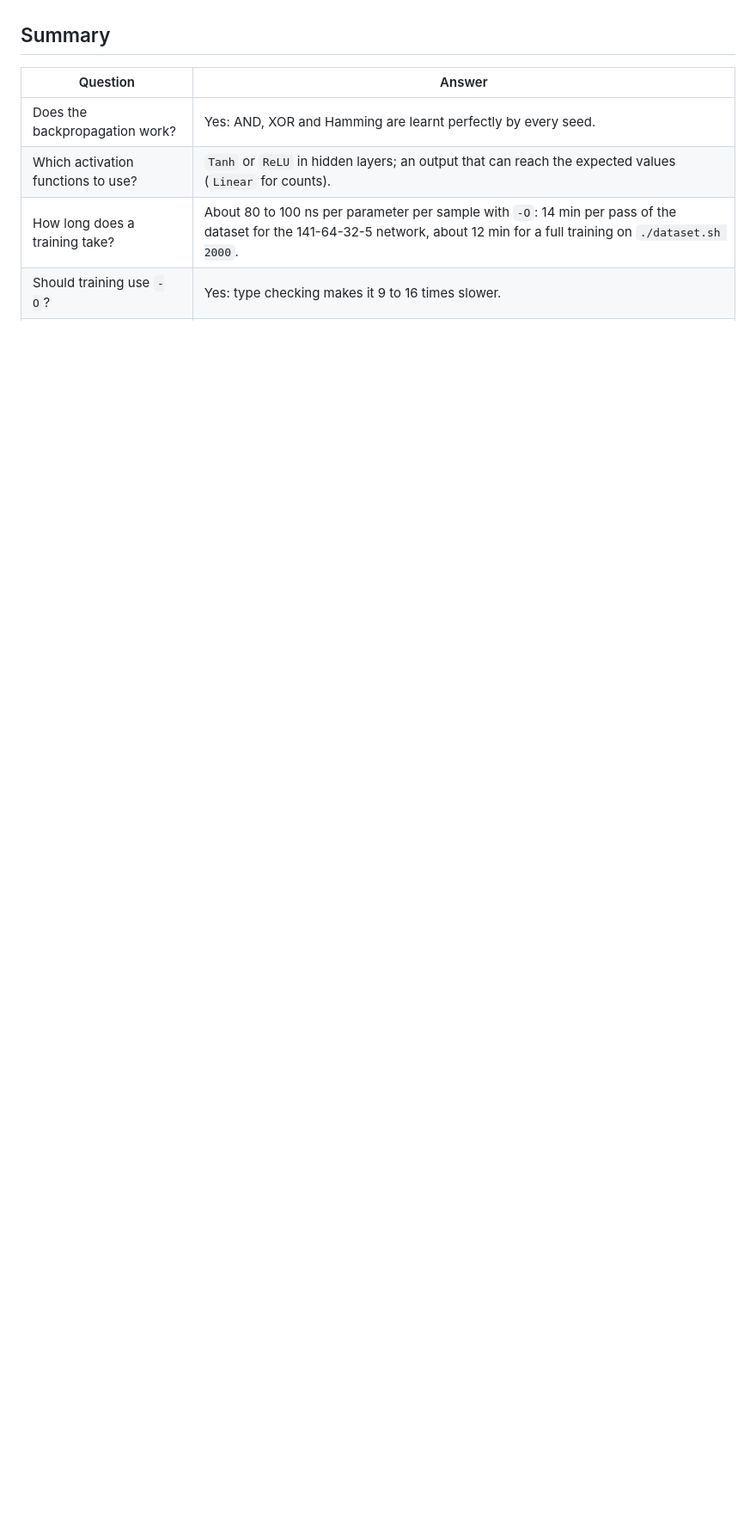
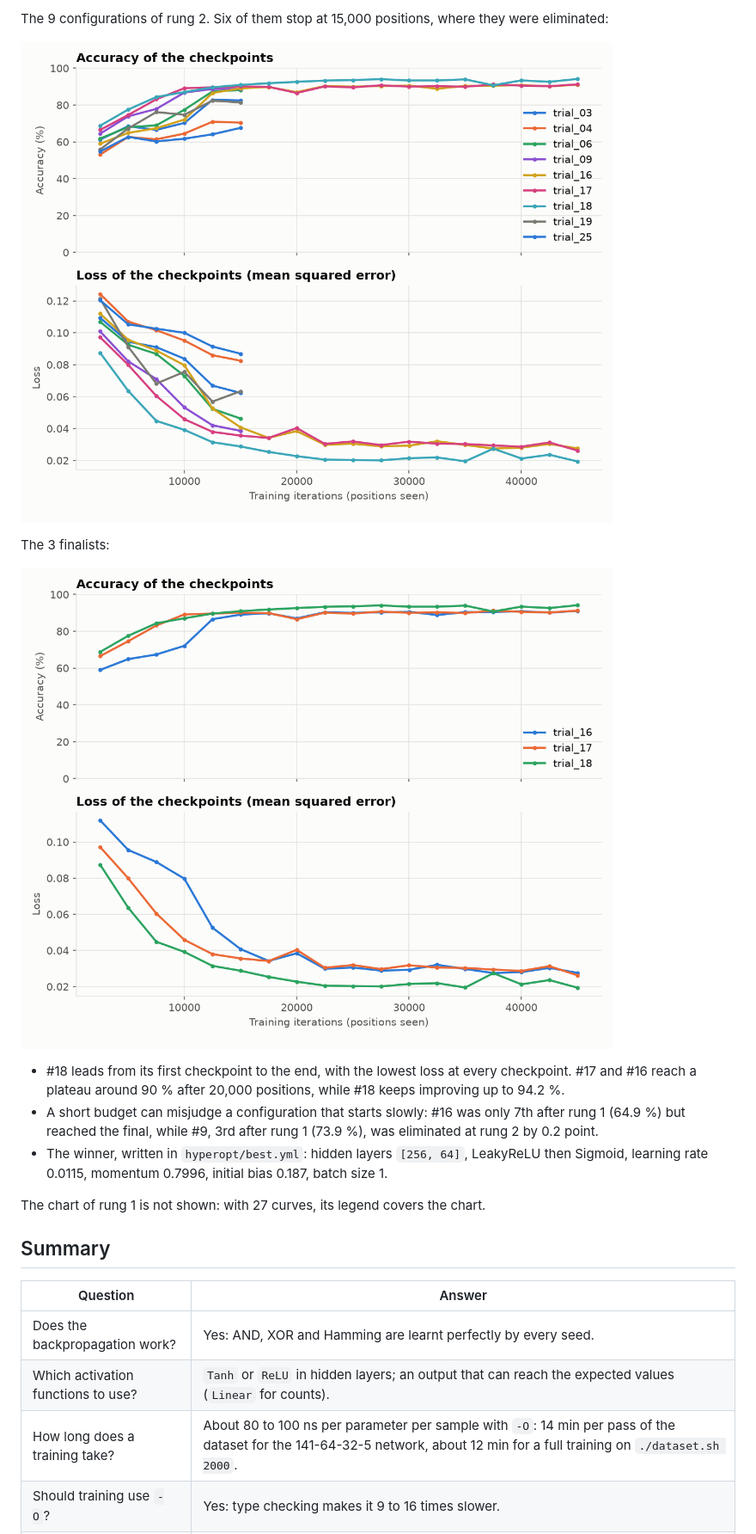
Before and after one commit to pierrick-simon/MyTorch, a Markdown page: docs/BENCHMARKS.md, the part around one of its changes. Shown at 86% size. Drawn GitHub-style; pictures changed too: docs/images/hyperopt_rung_2.png (added), docs/images/hyperopt_rung_3.png (added); blank space fills up the shorter version.

Commit message:
docs(benchmarks): add the curves and the results of the hyperparameter search

```diff
--- a/docs/BENCHMARKS.md
+++ b/docs/BENCHMARKS.md
@@ -268,3 +285,17 @@ To draw the training curves of the best configuration found by `my_torch_hyperop
+The 9 configurations of rung 2. Six of them stop at 15,000 positions, where they were eliminated:
+
+![Validation accuracy and loss of the 9 configurations of rung 2](images/hyperopt_rung_2.png)
+
+The 3 finalists:
+
+![Validation accuracy and loss of the 3 finalists](images/hyperopt_rung_3.png)
+
+- #18 leads from its first checkpoint to the end, with the lowest loss at every checkpoint. #17 and #16 reach a plateau around 90 % after 20,000 positions, while #18 keeps improving up to 94.2 %.
+- A short budget can misjudge a configuration that starts slowly: #16 was only 7th after rung 1 (64.9 %) but reached the final, while #9, 3rd after rung 1 (73.9 %), was eliminated at rung 2 by 0.2 point.
+- The winner, written in `hyperopt/best.yml`: hidden layers `[256, 64]`, LeakyReLU then Sigmoid, learning rate 0.0115, momentum 0.7996, initial bias 0.187, batch size 1.
+
+The chart of rung 1 is not shown: with 27 curves, its legend covers the chart.
+
 ## Summary
 
 | Question                                         | Answer                                                              |
```
Also changed, not shown: other parts of docs/BENCHMARKS.md (+18 -0 lines), docs/CHOICE_JUSTIFICATION.md (+1 -1 lines), docs/DESIGN_CHOICES.md (+2 -0 lines).
